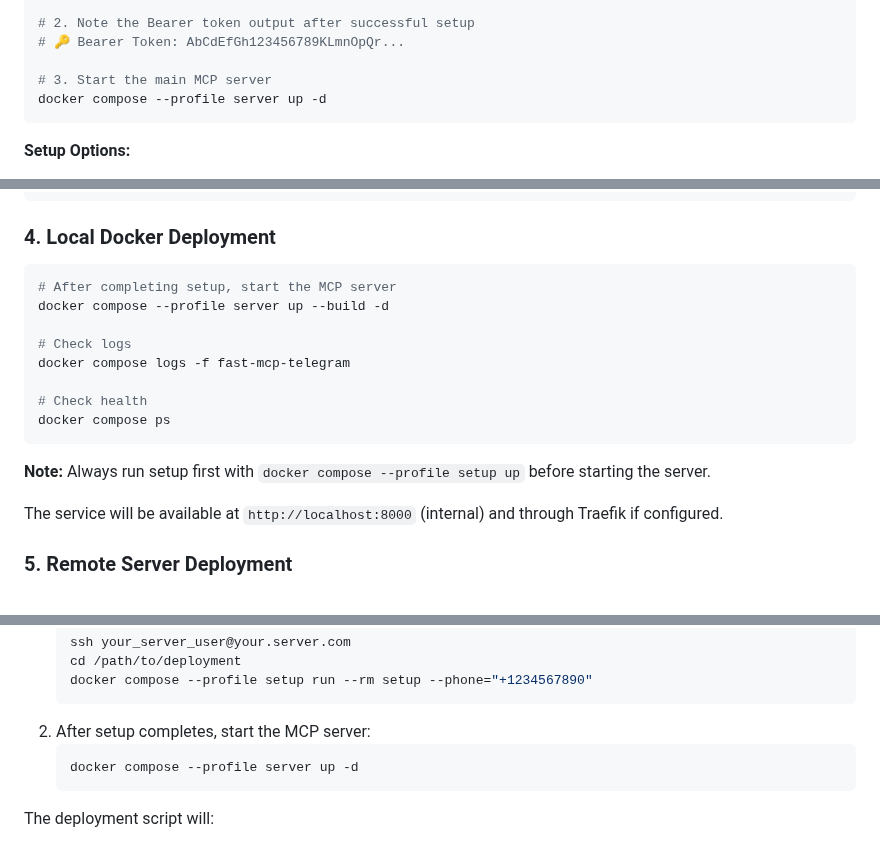
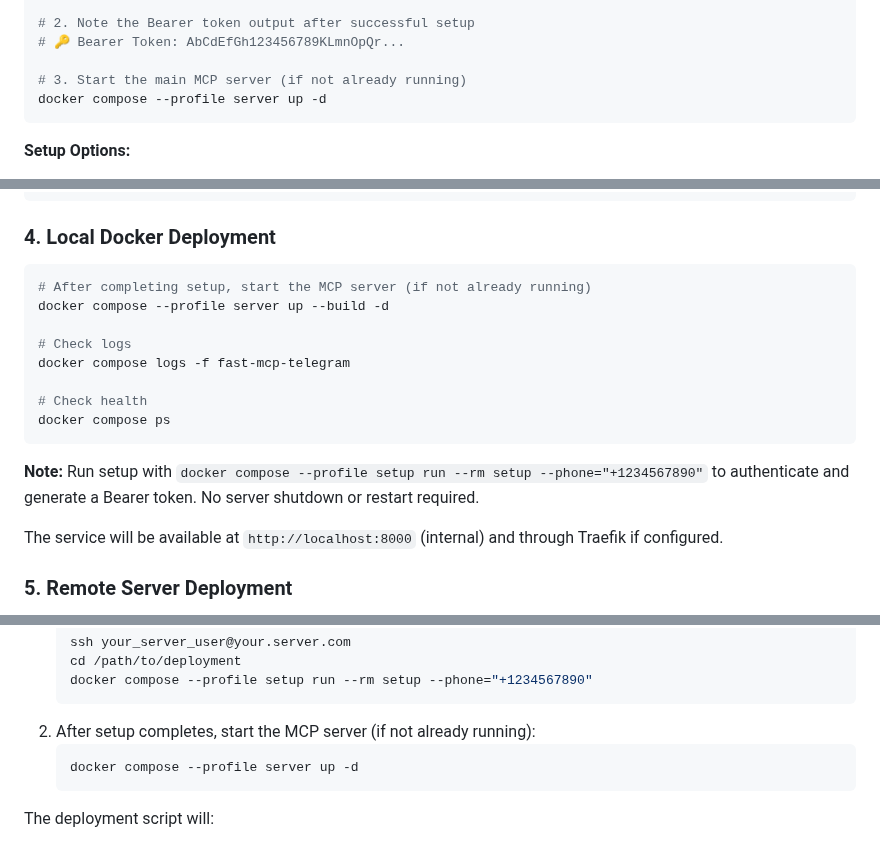
Before and after one commit to leshchenko1979/fast-mcp-telegram, a Markdown page: README.md, 3 parts joined by grey strips. GitHub-like rendering.

````diff
--- a/README.md
+++ b/README.md
@@ -201,7 +201,7 @@ docker compose --profile setup run --rm setup \
 # 2. Note the Bearer token output after successful setup
 # 🔑 Bearer Token: AbCdEfGh123456789KLmnOpQr...
 
-# 3. Start the main MCP server
+# 3. Start the main MCP server (if not already running)
 docker compose --profile server up -d
 ```
 
@@ -237,7 +237,7 @@ DOMAIN=my-telegram-bot.example.com
 ### 4. Local Docker Deployment
 
 ```bash
-# After completing setup, start the MCP server
+# After completing setup, start the MCP server (if not already running)
 docker compose --profile server up --build -d
 
 # Check logs
@@ -247,7 +247,7 @@ docker compose logs -f fast-mcp-telegram
 docker compose ps
 ```
 
-**Note:** Always run setup first with `docker compose --profile setup up` before starting the server.
+**Note:** Run setup with `docker compose --profile setup run --rm setup --phone="+1234567890"` to authenticate and generate a Bearer token. No server shutdown or restart required.
 
 The service will be available at `http://localhost:8000` (internal) and through Traefik if configured.
 
@@ -272,7 +272,7 @@ export VDS_PROJECT_PATH=/path/to/deployment
    cd /path/to/deployment
    docker compose --profile setup run --rm setup --phone="+1234567890"
    ```
-2. After setup completes, start the MCP server:
+2. After setup completes, start the MCP server (if not already running):
    ```bash
    docker compose --profile server up -d
    ```
````
Also changed, not shown: memory-bank/activeContext.md (+15 -14 lines), memory-bank/progress.md (+1 -1 lines).
